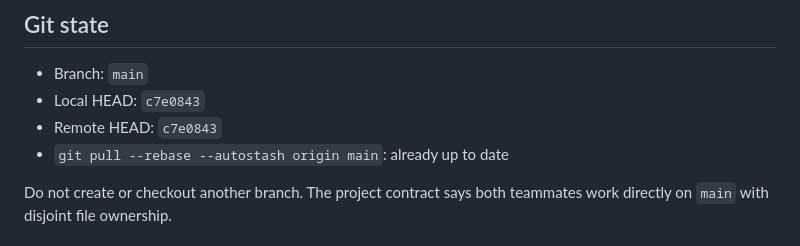
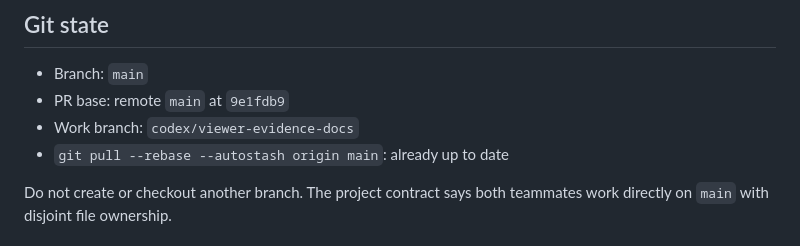
Before and after one commit to tjeong117/fasthack, a Markdown page: MY_TASKS.md, the part around the change. Rendered like a GitHub page.

```diff
--- a/MY_TASKS.md
+++ b/MY_TASKS.md
@@ -5,8 +5,8 @@ This file delegates only the work Tom assigns to the **Teammate** in the latest
 ## Git state
 
 - Branch: `main`
-- Local HEAD: `c7e0843`
-- Remote HEAD: `c7e0843`
+- PR base: remote `main` at `9e1fdb9`
+- Work branch: `codex/viewer-evidence-docs`
 - `git pull --rebase --autostash origin main`: already up to date
 
 Do not create or checkout another branch. The project contract says both teammates work directly on `main` with disjoint file ownership.
```
Also changed, not shown: PLAN.md (+5 -3 lines).
